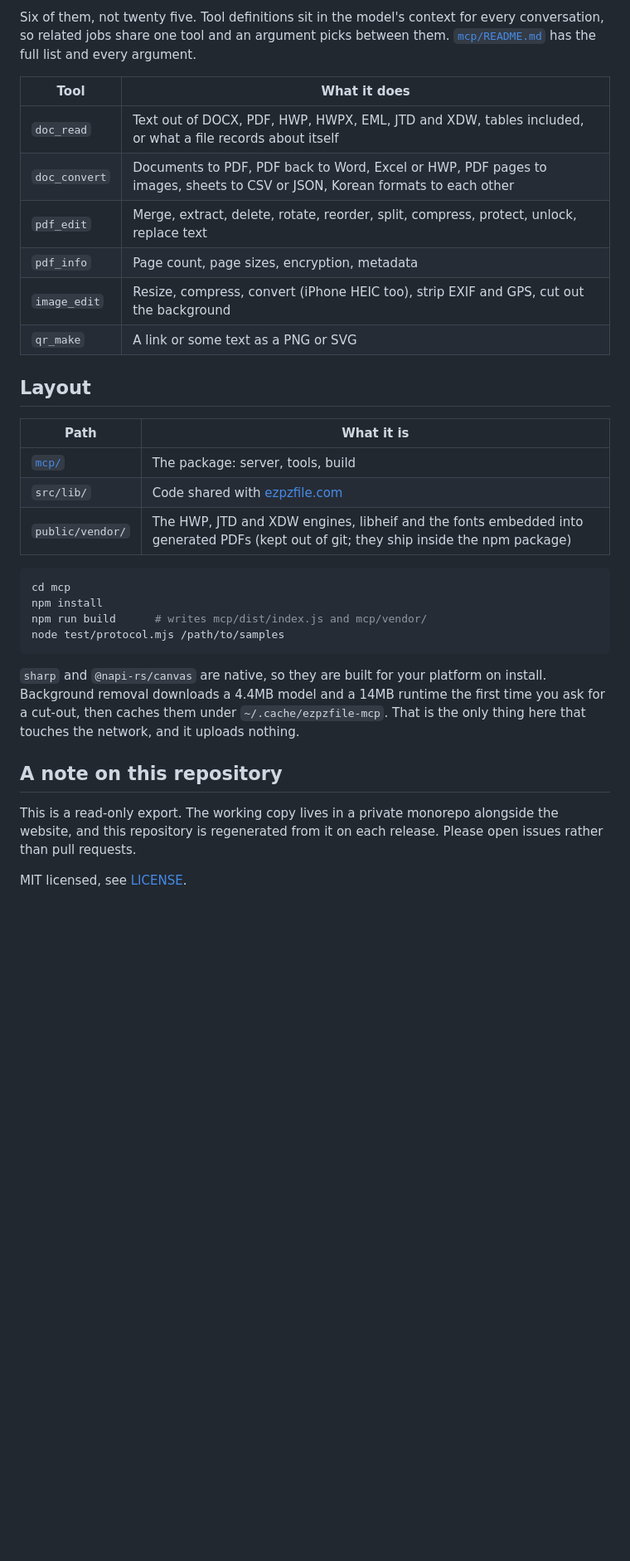
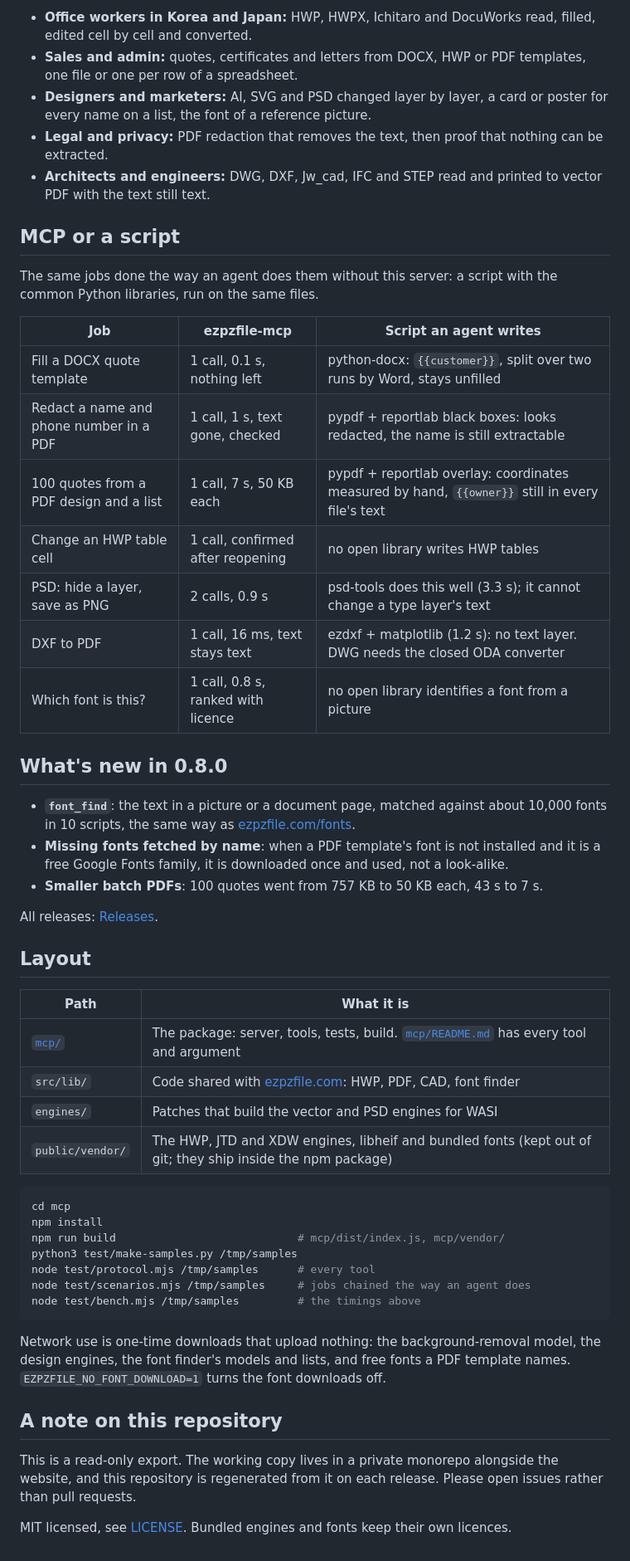
Before and after one commit to ezpzfile/ezpzfile-mcp, a Markdown page: README.md, the part around one of its changes. Shown at 83% size. Rendered like a GitHub page; blank space fills up the shorter version.

````diff
--- a/README.md
+++ b/README.md
@@ -38,41 +59,55 @@ ceiling: had it been made to finish all 4, the difference would be wider.
 
-Six of them, not twenty five. Tool definitions sit in the model's context for every
-conversation, so related jobs share one tool and an argument picks between them.
-[`mcp/README.md`](./mcp/README.md) has the full list and every argument.
+- **Office workers in Korea and Japan:** HWP, HWPX, Ichitaro and DocuWorks read, filled, edited cell by cell and converted.
+- **Sales and admin:** quotes, certificates and letters from DOCX, HWP or PDF templates, one file or one per row of a spreadsheet.
+- **Designers and marketers:** AI, SVG and PSD changed layer by layer, a card or poster for every name on a list, the font of a reference picture.
+- **Legal and privacy:** PDF redaction that removes the text, then proof that nothing can be extracted.
+- **Architects and engineers:** DWG, DXF, Jw_cad, IFC and STEP read and printed to vector PDF with the text still text.
 
-| Tool | What it does |
-|---|---|
-| `doc_read` | Text out of DOCX, PDF, HWP, HWPX, EML, JTD and XDW, tables included, or what a file records about itself |
-| `doc_convert` | Documents to PDF, PDF back to Word, Excel or HWP, PDF pages to images, sheets to CSV or JSON, Korean formats to each other |
-| `pdf_edit` | Merge, extract, delete, rotate, reorder, split, compress, protect, unlock, replace text |
-| `pdf_info` | Page count, page sizes, encryption, metadata |
-| `image_edit` | Resize, compress, convert (iPhone HEIC too), strip EXIF and GPS, cut out the background |
-| `qr_make` | A link or some text as a PNG or SVG |
+## MCP or a script
+
+The same jobs done the way an agent does them without this server: a script with the common Python libraries, run on the same files.
+
+| Job | ezpzfile-mcp | Script an agent writes |
+| --- | --- | --- |
+| Fill a DOCX quote template | 1 call, 0.1 s, nothing left | python-docx: `{{customer}}`, split over two runs by Word, stays unfilled |
+| Redact a name and phone number in a PDF | 1 call, 1 s, text gone, checked | pypdf + reportlab black boxes: looks redacted, the name is still extractable |
+| 100 quotes from a PDF design and a list | 1 call, 7 s, 50 KB each | pypdf + reportlab overlay: coordinates measured by hand, `{{owner}}` still in every file's text |
+| Change an HWP table cell | 1 call, confirmed after reopening | no open library writes HWP tables |
+| PSD: hide a layer, save as PNG | 2 calls, 0.9 s | psd-tools does this well (3.3 s); it cannot change a type layer's text |
+| DXF to PDF | 1 call, 16 ms, text stays text | ezdxf + matplotlib (1.2 s): no text layer. DWG needs the closed ODA converter |
+| Which font is this? | 1 call, 0.8 s, ranked with licence | no open library identifies a font from a picture |
+
+## What's new in 0.8.0
+
+- **`font_find`**: the text in a picture or a document page, matched against about 10,000 fonts in 10 scripts, the same way as [ezpzfile.com/fonts](https://ezpzfile.com/fonts).
+- **Missing fonts fetched by name**: when a PDF template's font is not installed and it is a free Google Fonts family, it is downloaded once and used, not a look-alike.
+- **Smaller batch PDFs**: 100 quotes went from 757 KB to 50 KB each, 43 s to 7 s.
+
+All releases: [Releases](https://github.com/ezpzfile/ezpzfile-mcp/releases).
 
 ## Layout
 
 | Path | What it is |
 |---|---|
-| [`mcp/`](./mcp) | The package: server, tools, build |
-| `src/lib/` | Code shared with [ezpzfile.com](https://ezpzfile.com) |
-| `public/vendor/` | The HWP, JTD and XDW engines, libheif and the fonts embedded into generated PDFs (kept out of git; they ship inside the npm package) |
+| [`mcp/`](./mcp) | The package: server, tools, tests, build. [`mcp/README.md`](./mcp/README.md) has every tool and argument |
+| `src/lib/` | Code shared with [ezpzfile.com](https://ezpzfile.com): HWP, PDF, CAD, font finder |
+| `engines/` | Patches that build the vector and PSD engines for WASI |
+| `public/vendor/` | The HWP, JTD and XDW engines, libheif and bundled fonts (kept out of git; they ship inside the npm package) |
 
 ```bash
 cd mcp
 npm install
-npm run build      # writes mcp/dist/index.js and mcp/vendor/
-node test/protocol.mjs /path/to/samples
+npm run build                            # mcp/dist/index.js, mcp/vendor/
+python3 test/make-samples.py /tmp/samples
+node test/protocol.mjs /tmp/samples      # every tool
+node test/scenarios.mjs /tmp/samples     # jobs chained the way an agent does
+node test/bench.mjs /tmp/samples         # the timings above
 ```
 
-`sharp` and `@napi-rs/canvas` are native, so they are built for your platform on
-install. Background removal downloads a 4.4MB model and a 14MB runtime the first
-time you ask for a cut-out, then caches them under `~/.cache/ezpzfile-mcp`. That is
-the only thing here that touches the network, and it uploads nothing.
+Network use is one-time downloads that upload nothing: the background-removal model, the design engines, the font finder's models and lists, and free fonts a PDF template names. `EZPZFILE_NO_FONT_DOWNLOAD=1` turns the font downloads off.
 
 ## A note on this repository
 
-This is a read-only export. The working copy lives in a private monorepo alongside
-the website, and this repository is regenerated from it on each release. Please open
-issues rather than pull requests.
+This is a read-only export. The working copy lives in a private monorepo alongside the website, and this repository is regenerated from it on each release. Please open issues rather than pull requests.
 
-MIT licensed, see [LICENSE](./LICENSE).
+MIT licensed, see [LICENSE](./LICENSE). Bundled engines and fonts keep their own licences.
````
Also changed, not shown: other parts of README.md (+37 -16 lines), README.ko.md (added, +113 -0 lines), mcp/docs/icon.png (added), mcp/docs/tools-en.png (added), mcp/docs/tools-ko.png (added), 4 other files.
